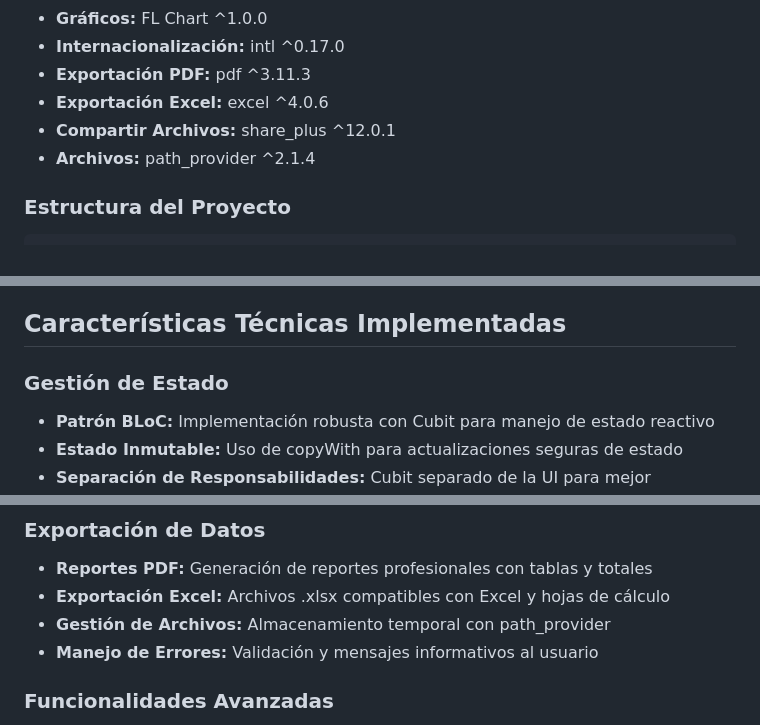
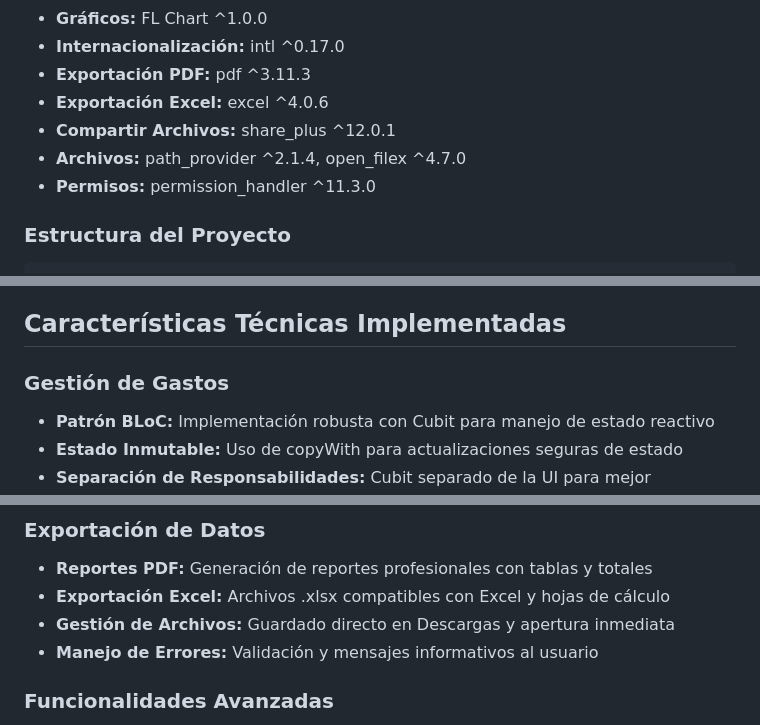
Before and after one commit to luismanuelcldev/Gastos, a Markdown page: README.md, 3 parts joined by grey strips. Drawn GitHub-style.

````diff
--- a/README.md
+++ b/README.md
@@ -69,7 +69,8 @@ Desarrollar una aplicación móvil utilizando Flutter para el control y gestión
 - **Exportación PDF:** pdf ^3.11.3
 - **Exportación Excel:** excel ^4.0.6
 - **Compartir Archivos:** share_plus ^12.0.1
-- **Archivos:** path_provider ^2.1.4
+- **Archivos:** path_provider ^2.1.4, open_filex ^4.7.0
+- **Permisos:** permission_handler ^11.3.0
 
 ### Estructura del Proyecto
 ```
@@ -176,7 +177,7 @@ Esto iniciará la aplicación en el emulador, dispositivo conectado o navegador
 
 ## Características Técnicas Implementadas
 
-### Gestión de Estado
+### Gestión de Gastos
 - **Patrón BLoC:** Implementación robusta con Cubit para manejo de estado reactivo
 - **Estado Inmutable:** Uso de copyWith para actualizaciones seguras de estado
 - **Separación de Responsabilidades:** Cubit separado de la UI para mejor mantenibilidad
@@ -197,7 +198,7 @@ Esto iniciará la aplicación en el emulador, dispositivo conectado o navegador
 ### Exportación de Datos
 - **Reportes PDF:** Generación de reportes profesionales con tablas y totales
 - **Exportación Excel:** Archivos .xlsx compatibles con Excel y hojas de cálculo
-- **Gestión de Archivos:** Almacenamiento temporal con path_provider
+- **Gestión de Archivos:** Guardado directo en Descargas y apertura inmediata
 - **Manejo de Errores:** Validación y mensajes informativos al usuario
 
 ### Funcionalidades Avanzadas
````
Also changed, not shown: other parts of README.md (+11 -8 lines).
